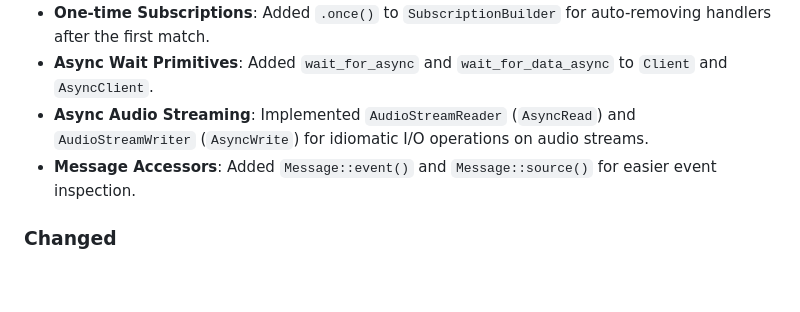
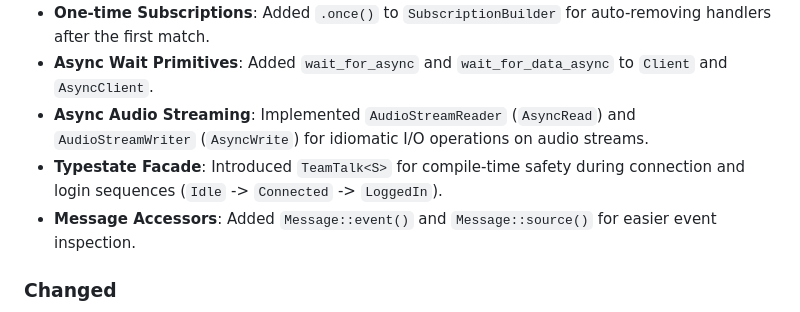
Before and after one commit to BlindMaster24/TeamTalkRust, a Markdown page: docs/changelog.md, the part around the change. Rendered like a GitHub page; blank space fills up the shorter version.

```diff
--- a/docs/changelog.md
+++ b/docs/changelog.md
@@ -16,6 +16,7 @@ public API with compatibility expectations for downstream users.
 - **One-time Subscriptions**: Added `.once()` to `SubscriptionBuilder` for auto-removing handlers after the first match.
 - **Async Wait Primitives**: Added `wait_for_async` and `wait_for_data_async` to `Client` and `AsyncClient`.
 - **Async Audio Streaming**: Implemented `AudioStreamReader` (`AsyncRead`) and `AudioStreamWriter` (`AsyncWrite`) for idiomatic I/O operations on audio streams.
+- **Typestate Facade**: Introduced `TeamTalk<S>` for compile-time safety during connection and login sequences (`Idle` -> `Connected` -> `LoggedIn`).
 - **Message Accessors**: Added `Message::event()` and `Message::source()` for easier event inspection.
 
 ### Changed
```
Also changed, not shown: docs/features.md (+1 -0 lines), docs/getting-started.md (+19 -0 lines).
